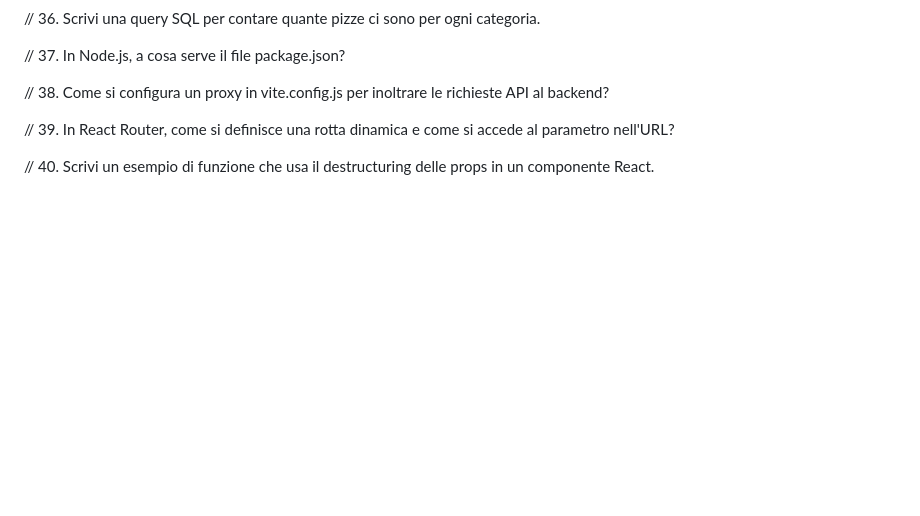
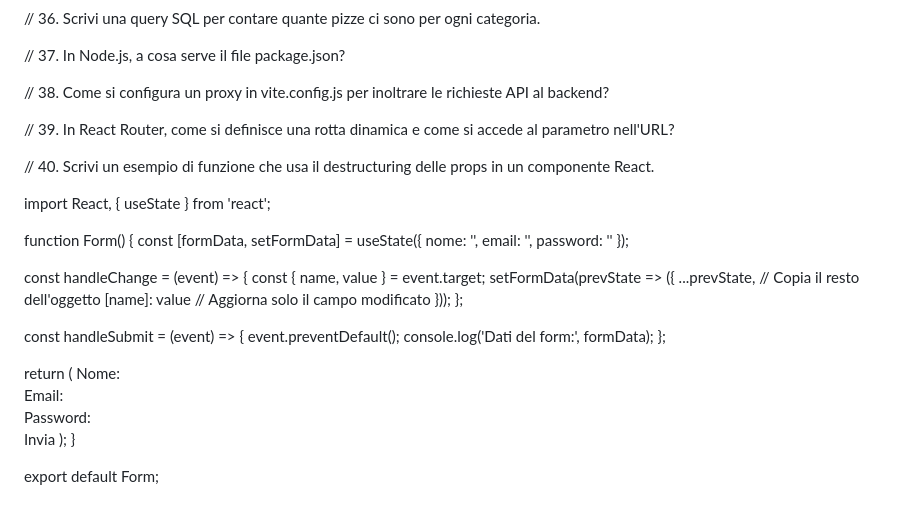
Before and after one commit to willymariino/prova, a Markdown page: react/domande_esame.md, the part around one of its changes. Rendered like a GitHub page; blank space fills up the shorter version.

```diff
--- a/react/domande_esame.md
+++ b/react/domande_esame.md
@@ -166,3 +288,64 @@ Chiusura del ciclo: Ho utilizzato .join('') per ricostruire la stringa invertita
 // 39. In React Router, come si definisce una rotta dinamica e come si accede al parametro nell'URL?
 
 // 40. Scrivi un esempio di funzione che usa il destructuring delle props in un componente React.
+
+import React, { useState } from 'react';
+
+function Form() {
+  const [formData, setFormData] = useState({
+    nome: '',
+    email: '',
+    password: ''
+  });
+
+  const handleChange = (event) => {
+    const { name, value } = event.target;
+    setFormData(prevState => ({
+      ...prevState, // Copia il resto dell'oggetto
+      [name]: value // Aggiorna solo il campo modificato
+    }));
+  };
+
+  const handleSubmit = (event) => {
+    event.preventDefault();
+    console.log('Dati del form:', formData);
+  };
+
+  return (
+    <form onSubmit={handleSubmit}>
+      <label>
+        Nome:
+        <input
+          type="text"
+          name="nome"
+          value={formData.nome}
+          onChange={handleChange}
+        />
+      </label>
+      <br />
+      <label>
+        Email:
+        <input
+          type="email"
+          name="email"
+          value={formData.email}
+          onChange={handleChange}
+        />
+      </label>
+      <br />
+      <label>
+        Password:
+        <input
+          type="password"
+          name="password"
+          value={formData.password}
+          onChange={handleChange}
+        />
+      </label>
+      <br />
+      <button type="submit">Invia</button>
+    </form>
+  );
+}
+
+export default Form;
```
Also changed, not shown: other parts of react/domande_esame.md (+137 -15 lines), backend/01_backend_a_confronto.md (added, +134 -0 lines).
